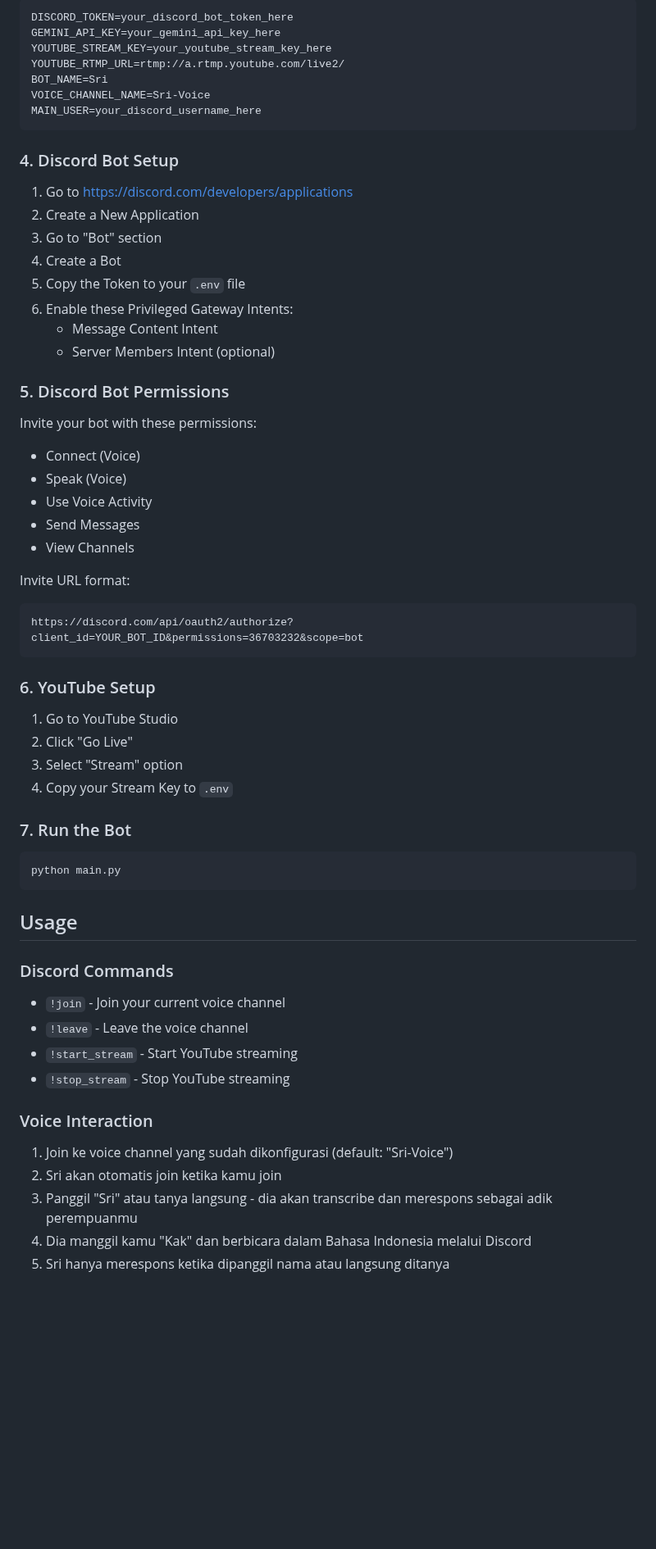
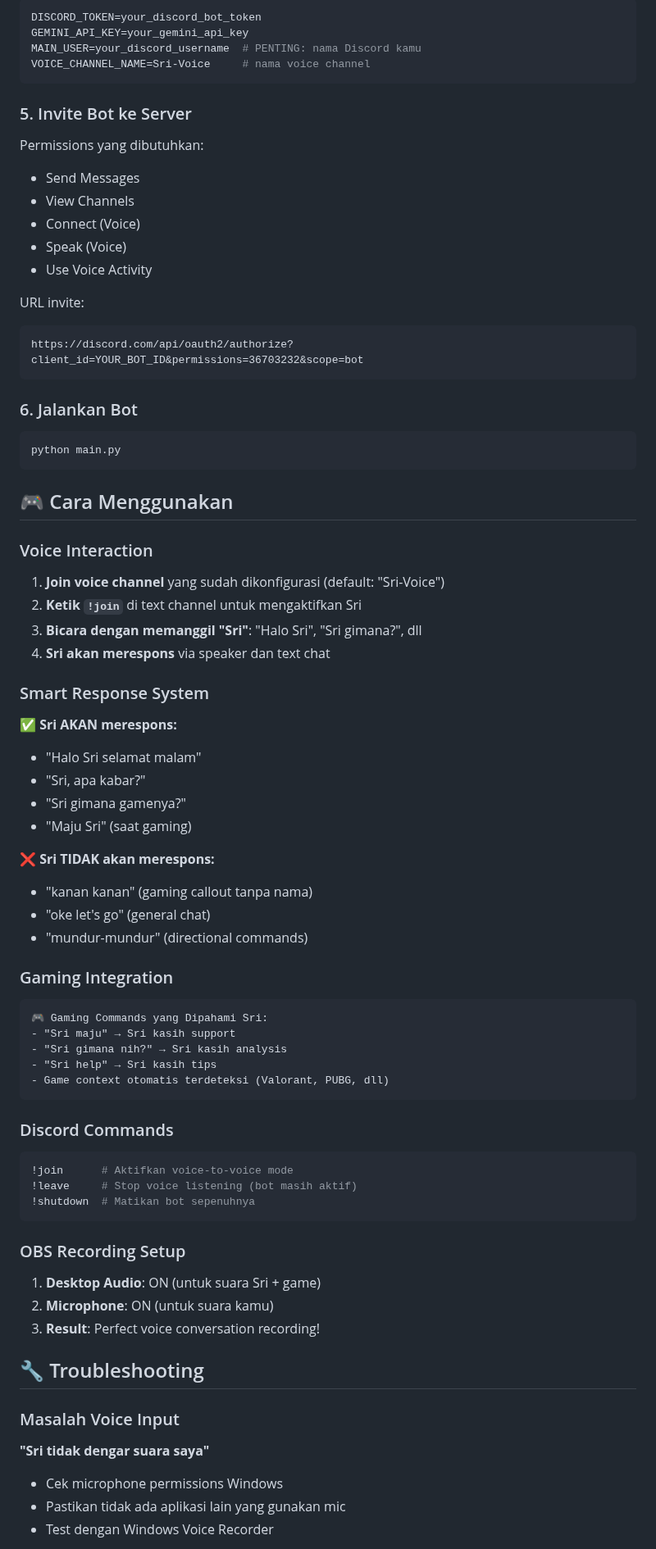
Before and after one commit to aziz-alqudsy/SriAI, a Markdown page: README.md, the part around one of its changes. Shown at 82% size. Rendered like a GitHub page; blank space fills up the shorter version.

````diff
--- a/README.md
+++ b/README.md
@@ -42,65 +69,74 @@ Edit `.env` file with your credentials:
 ```env
-DISCORD_TOKEN=your_discord_bot_token_here
-GEMINI_API_KEY=your_gemini_api_key_here
-YOUTUBE_STREAM_KEY=your_youtube_stream_key_here
-YOUTUBE_RTMP_URL=rtmp://a.rtmp.youtube.com/live2/
-BOT_NAME=Sri
-VOICE_CHANNEL_NAME=Sri-Voice
-MAIN_USER=your_discord_username_here
+DISCORD_TOKEN=your_discord_bot_token
+GEMINI_API_KEY=your_gemini_api_key
+MAIN_USER=your_discord_username  # PENTING: nama Discord kamu
+VOICE_CHANNEL_NAME=Sri-Voice     # nama voice channel
 ```
 
-### 4. Discord Bot Setup
-
-1. Go to https://discord.com/developers/applications
-2. Create a New Application
-3. Go to "Bot" section
-4. Create a Bot
-5. Copy the Token to your `.env` file
-6. Enable these Privileged Gateway Intents:
-   - Message Content Intent
-   - Server Members Intent (optional)
-
-### 5. Discord Bot Permissions
-
-Invite your bot with these permissions:
+### 5. Invite Bot ke Server
+Permissions yang dibutuhkan:
+- Send Messages
+- View Channels
 - Connect (Voice)
 - Speak (Voice)
 - Use Voice Activity
-- Send Messages
-- View Channels
 
-Invite URL format:
+URL invite:
 ```
 https://discord.com/api/oauth2/authorize?client_id=YOUR_BOT_ID&permissions=36703232&scope=bot
 ```
 
-### 6. YouTube Setup
-
-1. Go to YouTube Studio
-2. Click "Go Live"
-3. Select "Stream" option
-4. Copy your Stream Key to `.env`
-
-### 7. Run the Bot
-
+### 6. Jalankan Bot
 ```bash
 python main.py
 ```
 
-## Usage
+## 🎮 Cara Menggunakan
+
+### Voice Interaction
+1. **Join voice channel** yang sudah dikonfigurasi (default: "Sri-Voice")
+2. **Ketik `!join`** di text channel untuk mengaktifkan Sri
+3. **Bicara dengan memanggil "Sri"**: "Halo Sri", "Sri gimana?", dll
+4. **Sri akan merespons** via speaker dan text chat
+
+### Smart Response System
+✅ **Sri AKAN merespons:**
+- "Halo Sri selamat malam"
+- "Sri, apa kabar?"
+- "Sri gimana gamenya?"
+- "Maju Sri" (saat gaming)
+
+❌ **Sri TIDAK akan merespons:**
+- "kanan kanan" (gaming callout tanpa nama)
+- "oke let's go" (general chat)
+- "mundur-mundur" (directional commands)
+
+### Gaming Integration
+```
+🎮 Gaming Commands yang Dipahami Sri:
+- "Sri maju" → Sri kasih support
+- "Sri gimana nih?" → Sri kasih analysis
+- "Sri help" → Sri kasih tips
+- Game context otomatis terdeteksi (Valorant, PUBG, dll)
+```
 
 ### Discord Commands
+```bash
+!join      # Aktifkan voice-to-voice mode
+!leave     # Stop voice listening (bot masih aktif)
+!shutdown  # Matikan bot sepenuhnya
+```
 
-- `!join` - Join your current voice channel
-- `!leave` - Leave the voice channel
-- `!start_stream` - Start YouTube streaming
-- `!stop_stream` - Stop YouTube streaming
+### OBS Recording Setup
+1. **Desktop Audio**: ON (untuk suara Sri + game)
+2. **Microphone**: ON (untuk suara kamu)
+3. **Result**: Perfect voice conversation recording!
 
-### Voice Interaction
+## 🔧 Troubleshooting
 
-1. Join ke voice channel yang sudah dikonfigurasi (default: "Sri-Voice")
-2. Sri akan otomatis join ketika kamu join
-3. Panggil "Sri" atau tanya langsung - dia akan transcribe dan merespons sebagai adik perempuanmu
-4. Dia manggil kamu "Kak" dan berbicara dalam Bahasa Indonesia melalui Discord
-5. Sri hanya merespons ketika dipanggil nama atau langsung ditanya
+### Masalah Voice Input
+**"Sri tidak dengar suara saya"**
+- Cek microphone permissions Windows
+- Pastikan tidak ada aplikasi lain yang gunakan mic
+- Test dengan Windows Voice Recorder
 
````
Also changed, not shown: other parts of README.md (+158 -123 lines).
